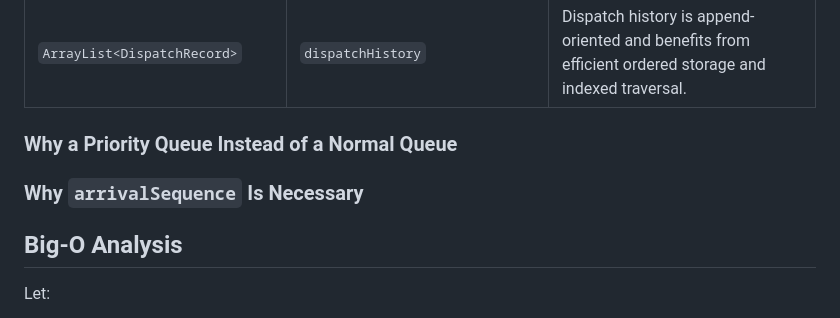
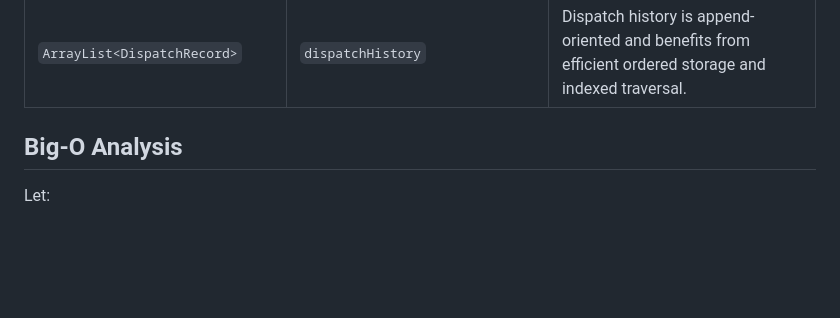
Before and after one commit to TheReal4m4d3u5/Dispatch, a Markdown page: README.md, the part around the change. Drawn GitHub-style; blank space fills up the shorter version.

Commit message:
Remove unnecessary sections from README
Removed sections discussing the priority queue and arrival sequence from the README.

```diff
--- a/README.md
+++ b/README.md
@@ -417,11 +417,7 @@ The project intentionally uses different data structures for different access pa
 | `HashMap<Long, DispatchRecommendation>` | `recommendationsById` | Allows a dispatcher approval or override request to locate the pending recommendation by recommendation ID. |
 | `ArrayList<DispatchRecord>` | `dispatchHistory` | Dispatch history is append-oriented and benefits from efficient ordered storage and indexed traversal. |
 
-### Why a Priority Queue Instead of a Normal Queue
 
-
-
-### Why `arrivalSequence` Is Necessary
 
 
 
```
